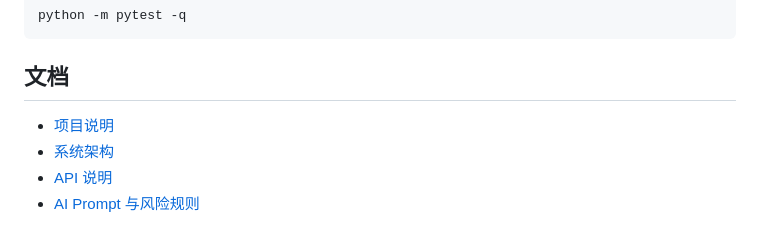
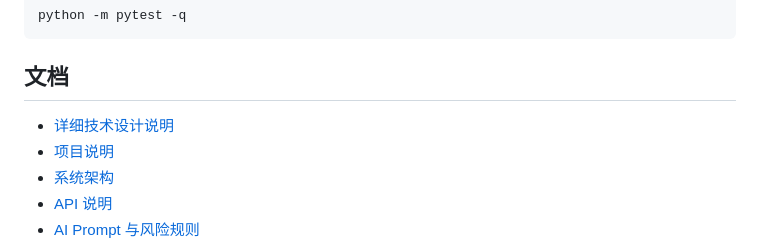
Before and after one commit to shiye1213/intco-rss-collector, a Markdown page: README.md, the part around the change. Drawn GitHub-style.

Commit message:
docs: add comprehensive technical design guide

```diff
--- a/README.md
+++ b/README.md
@@ -49,6 +49,7 @@ python -m pytest -q
 
 ## 文档
 
+- [详细技术设计说明](docs/technical-design.md)
 - [项目说明](docs/project-overview.md)
 - [系统架构](docs/architecture.md)
 - [API 说明](docs/api.md)
```
Also changed, not shown: docs/technical-design.md (added, +474 -0 lines).
